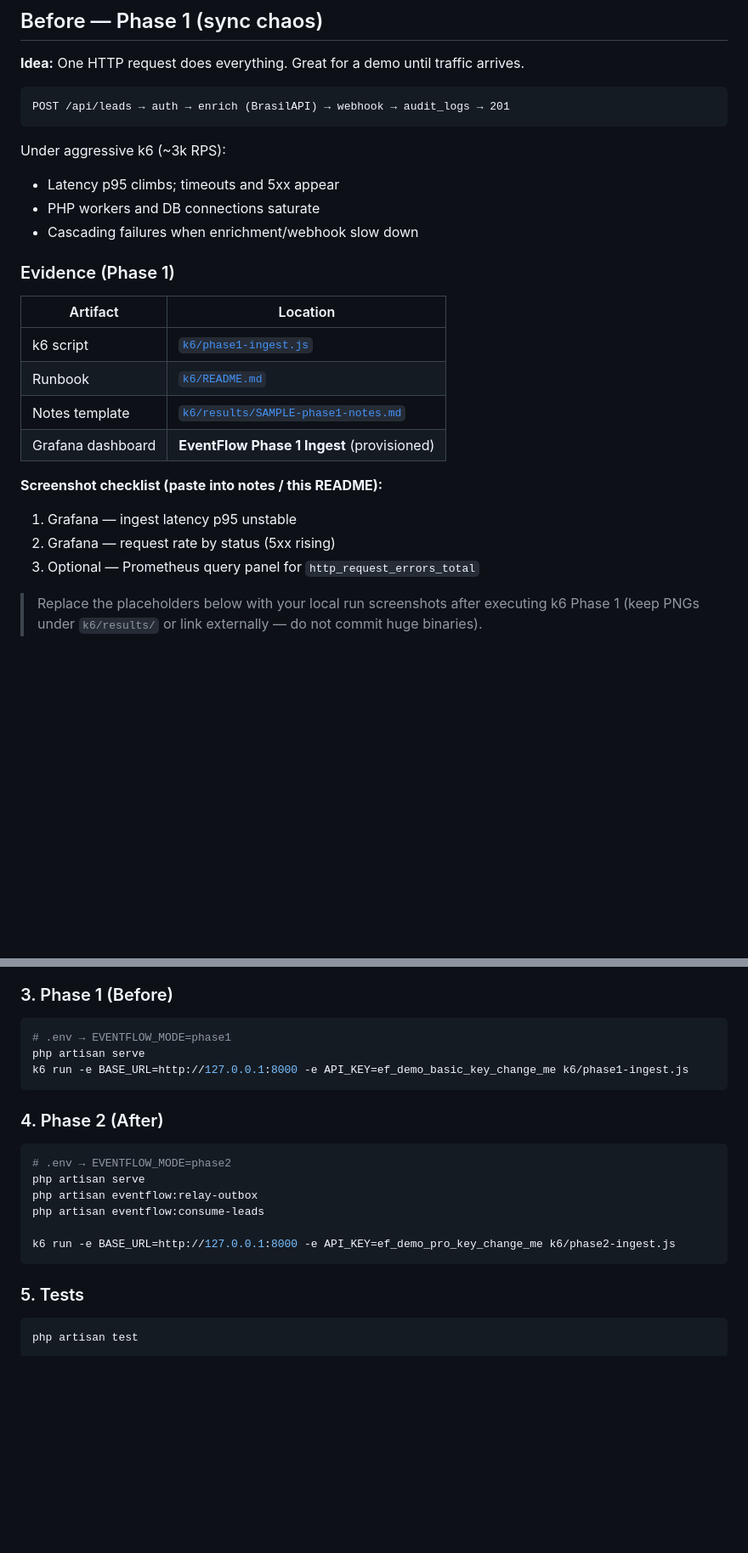
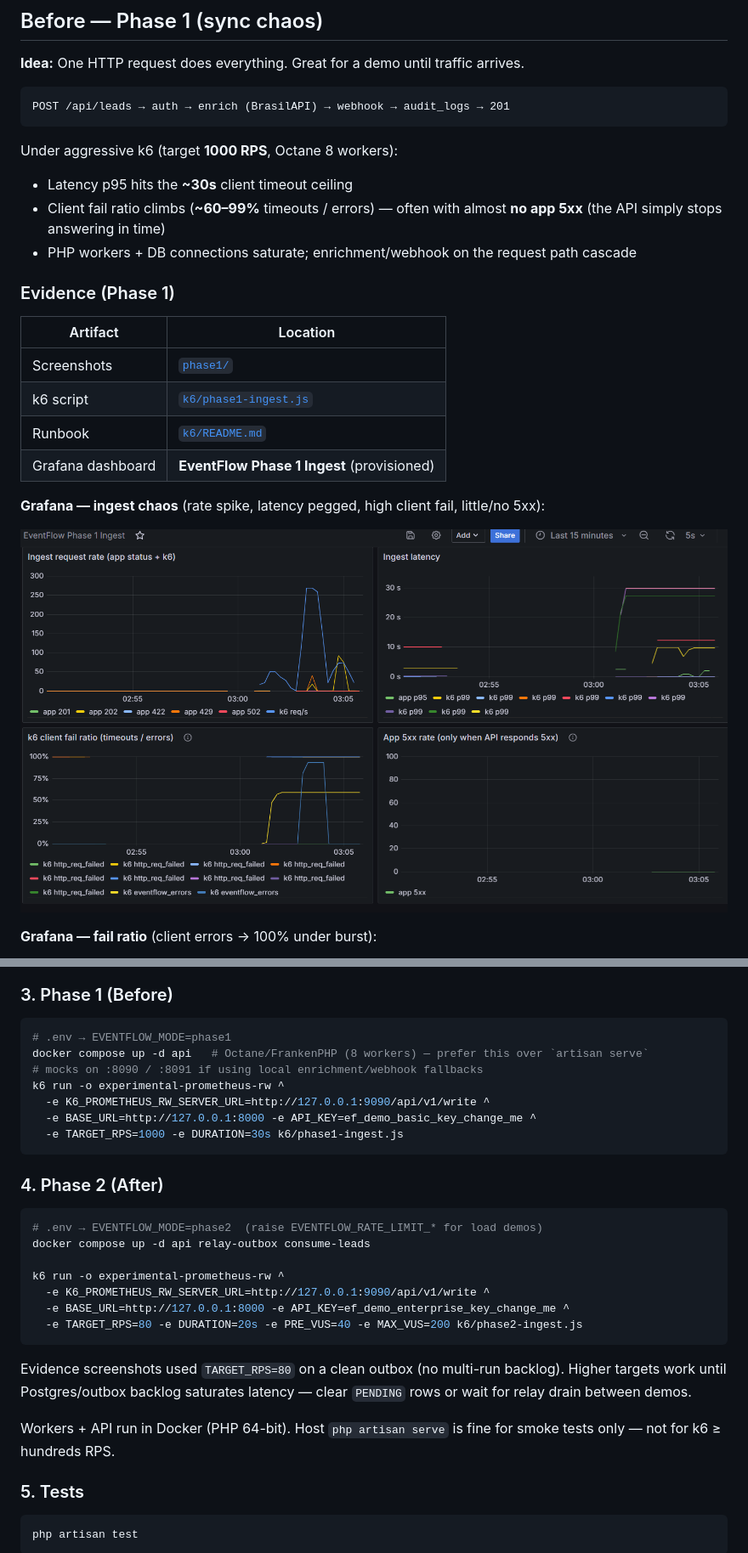
Before and after one commit to CleiverSoares/EventFlow-Engine, a Markdown page: README.md, 2 parts joined by grey strips. Shown at 85% size. GitHub-like rendering; pictures changed too: phase1/grafana-ingest-chaos.png (added); blank space fills up the shorter version.

````diff
--- a/README.md
+++ b/README.md
@@ -74,26 +76,24 @@ flowchart LR
 POST /api/leads → auth → enrich (BrasilAPI) → webhook → audit_logs → 201
 ```
 
-Under aggressive k6 (~3k RPS):
+Under aggressive k6 (target **1000 RPS**, Octane 8 workers):
 
-- Latency p95 climbs; timeouts and 5xx appear
-- PHP workers and DB connections saturate
-- Cascading failures when enrichment/webhook slow down
+- Latency p95 hits the **~30s** client timeout ceiling
+- Client fail ratio climbs (**~60–99%** timeouts / errors) — often with almost **no app 5xx** (the API simply stops answering in time)
+- PHP workers + DB connections saturate; enrichment/webhook on the request path cascade
 
 ### Evidence (Phase 1)
 
 | Artifact | Location |
 |----------|----------|
+| Screenshots | [`phase1/`](phase1/) |
 | k6 script | [`k6/phase1-ingest.js`](k6/phase1-ingest.js) |
 | Runbook | [`k6/README.md`](k6/README.md) |
-| Notes template | [`k6/results/SAMPLE-phase1-notes.md`](k6/results/SAMPLE-phase1-notes.md) |
 | Grafana dashboard | **EventFlow Phase 1 Ingest** (provisioned) |
 
-**Screenshot checklist (paste into notes / this README):**
+**Grafana — ingest chaos** (rate spike, latency pegged, high client fail, little/no 5xx):
 
-1. Grafana — ingest latency p95 unstable
-2. Grafana — request rate by status (5xx rising)
-3. Optional — Prometheus query panel for `http_request_errors_total`
+![Phase 1 Grafana ingest chaos](phase1/grafana-ingest-chaos.png)
 
-> Replace the placeholders below with your local run screenshots after executing k6 Phase 1 (keep PNGs under `k6/results/` or link externally — do not commit huge binaries).
+**Grafana — fail ratio** (client errors → 100% under burst):
 
@@ -189,20 +192,29 @@ Details: [`observability/README.md`](observability/README.md).
 
 ```bash
 # .env → EVENTFLOW_MODE=phase1
-php artisan serve
-k6 run -e BASE_URL=http://127.0.0.1:8000 -e API_KEY=ef_demo_basic_key_change_me k6/phase1-ingest.js
+docker compose up -d api   # Octane/FrankenPHP (8 workers) — prefer this over `artisan serve`
+# mocks on :8090 / :8091 if using local enrichment/webhook fallbacks
+k6 run -o experimental-prometheus-rw ^
+  -e K6_PROMETHEUS_RW_SERVER_URL=http://127.0.0.1:9090/api/v1/write ^
+  -e BASE_URL=http://127.0.0.1:8000 -e API_KEY=ef_demo_basic_key_change_me ^
+  -e TARGET_RPS=1000 -e DURATION=30s k6/phase1-ingest.js
 ```
 
 ### 4. Phase 2 (After)
 
 ```bash
-# .env → EVENTFLOW_MODE=phase2
-php artisan serve
-php artisan eventflow:relay-outbox
-php artisan eventflow:consume-leads
+# .env → EVENTFLOW_MODE=phase2  (raise EVENTFLOW_RATE_LIMIT_* for load demos)
+docker compose up -d api relay-outbox consume-leads
 
-k6 run -e BASE_URL=http://127.0.0.1:8000 -e API_KEY=ef_demo_pro_key_change_me k6/phase2-ingest.js
+k6 run -o experimental-prometheus-rw ^
+  -e K6_PROMETHEUS_RW_SERVER_URL=http://127.0.0.1:9090/api/v1/write ^
+  -e BASE_URL=http://127.0.0.1:8000 -e API_KEY=ef_demo_enterprise_key_change_me ^
+  -e TARGET_RPS=80 -e DURATION=20s -e PRE_VUS=40 -e MAX_VUS=200 k6/phase2-ingest.js
 ```
+
+Evidence screenshots used `TARGET_RPS=80` on a clean outbox (no multi-run backlog). Higher targets work until Postgres/outbox backlog saturates latency — clear `PENDING` rows or wait for relay drain between demos.
+
+Workers + API run in Docker (PHP 64-bit). Host `php artisan serve` is fine for smoke tests only — not for k6 ≥ hundreds RPS.
 
 ### 5. Tests
 
````
Also changed, not shown: other parts of README.md (+20 -15 lines), k6/README.md (+26 -3 lines), phase1/grafana-fail-ratio.png (added), phase1/jaeger-http-request.png (added), phase1/k6-timeouts.png (added), phase2/grafana-pipeline-stable.png (added), phase2/rabbitmq-overview.png (added).
